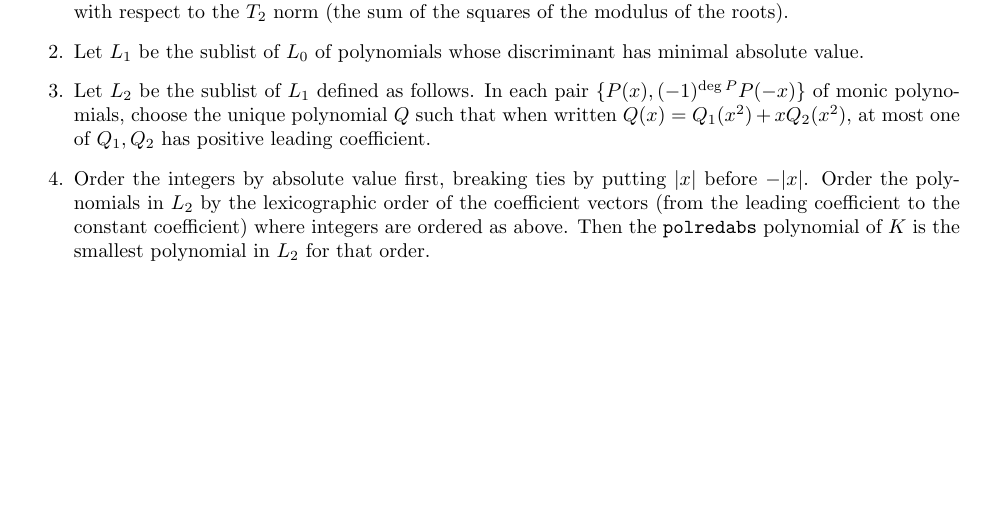
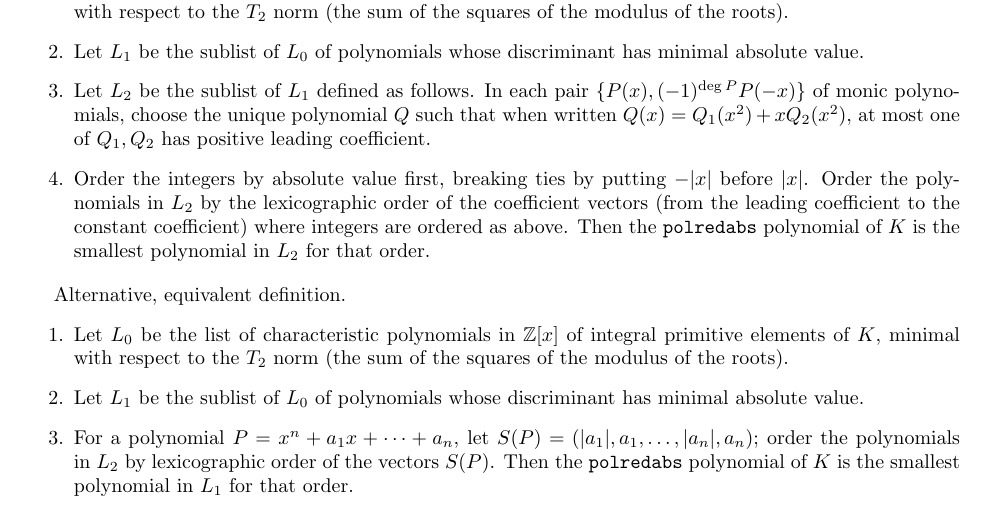
Before and after one commit to JohnCremona/sorting, a LaTeX document (text/sorting.tex): part of page 1 of 8, cut so that both start at the same text, the shorter picture padded with empty space. Compiled offline with pdfLaTeX.

Commit message:
add alternative polredabs definition

```diff
--- a/text/sorting.tex
+++ b/text/sorting.tex
@@ -128,10 +128,25 @@ definition of the {\tt polredabs} polynomial is as follows (see
     polynomial~$Q$ such that when written~$Q(x) = Q_1(x^2)+xQ_2(x^2)$, at most
     one of~$Q_1,Q_2$ has positive leading coefficient.
   \item Order the integers by absolute value first, breaking ties by
-    putting~$|x|$ before~$-|x|$. Order the polynomials in~$L_2$ by the
+    putting~$-|x|$ before~$|x|$. Order the polynomials in~$L_2$ by the
     lexicographic order of the coefficient vectors (from the leading coefficient
     to the constant coefficient) where integers are ordered as above. Then the
     {\tt polredabs} polynomial of~$K$ is the smallest polynomial in~$L_2$ for
+    that order.
+\end{enumerate}
+
+Alternative, equivalent definition.
+\begin{enumerate}
+  \item Let~$L_0$ be the list of characteristic polynomials in $\Z[x]$
+    of integral primitive elements of~$K$, minimal with respect to
+    the~$T_2$ norm (the sum of the squares of the modulus of the
+    roots).
+  \item Let~$L_1$ be the sublist of~$L_0$ of polynomials whose discriminant has
+    minimal absolute value.
+  \item For a polynomial~$P = x^n + a_1x + \dots + a_n$, let~$S(P) =
+    (|a_1|,a_1,\dots,|a_n|,a_n)$; order the polynomials in~$L_2$ by
+    lexicographic order of the vectors~$S(P)$.
+    Then the {\tt polredabs} polynomial of~$K$ is the smallest polynomial in~$L_1$ for
     that order.
 \end{enumerate}
 
```
